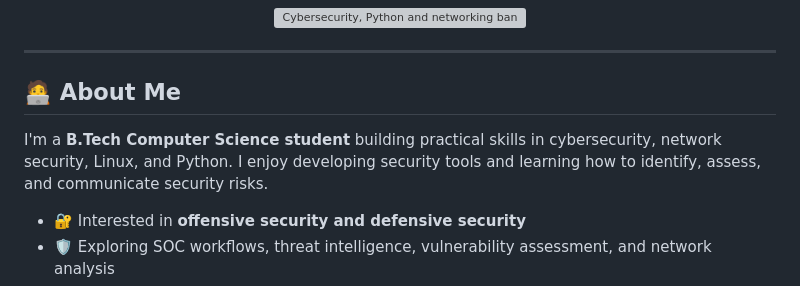
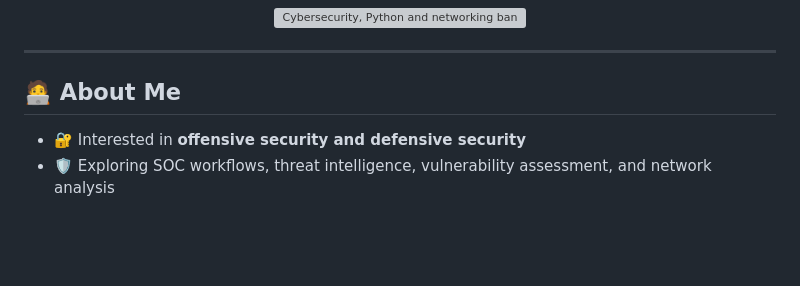
Before and after one commit to AbyssTraveler08/AbyssTraveler08, a Markdown page: README.md, the part around the change. Rendered like a GitHub page; blank space fills up the shorter version; grey boxes are pictures that could not be loaded.

Commit message:
Update About Me section in README
Removed introductory sentence about being a B.Tech student.

```diff
--- a/README.md
+++ b/README.md
@@ -17,8 +17,6 @@
 ---
 
 ## 🧑‍💻 About Me
-
-I'm a **B.Tech Computer Science student** building practical skills in cybersecurity, network security, Linux, and Python. I enjoy developing security tools and learning how to identify, assess, and communicate security risks.
 
 - 🔐 Interested in **offensive security and defensive security**
 - 🛡️ Exploring SOC workflows, threat intelligence, vulnerability assessment, and network analysis
```
